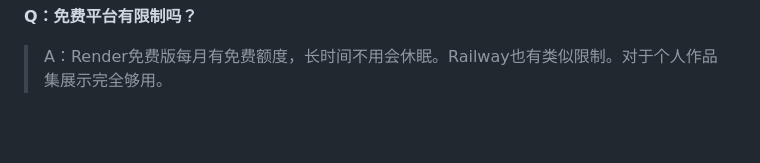
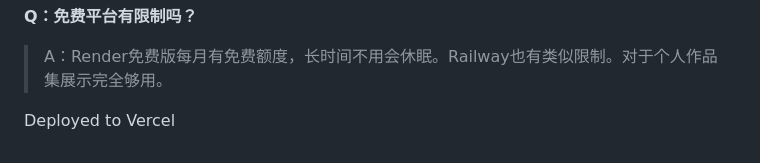
Before and after one commit to moni9377/portfolio-workbench, a Markdown page: README.md, the part around the change. Drawn GitHub-style; blank space fills up the shorter version.

```diff
--- a/README.md
+++ b/README.md
@@ -187,3 +187,5 @@ docker-compose up -d
 
 **Q：免费平台有限制吗？**
 > A：Render免费版每月有免费额度，长时间不用会休眠。Railway也有类似限制。对于个人作品集展示完全够用。
+
+Deployed to Vercel
```
